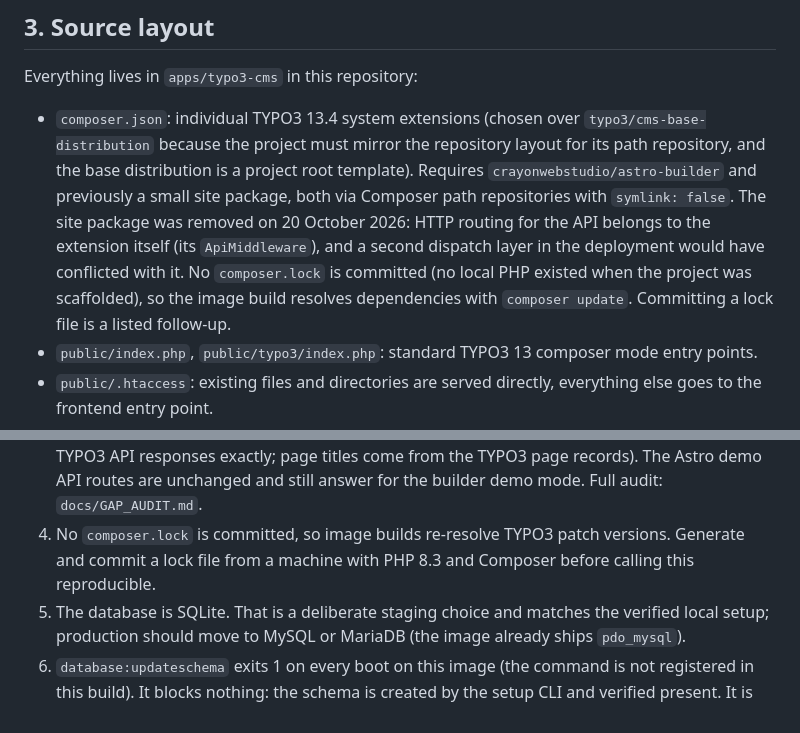
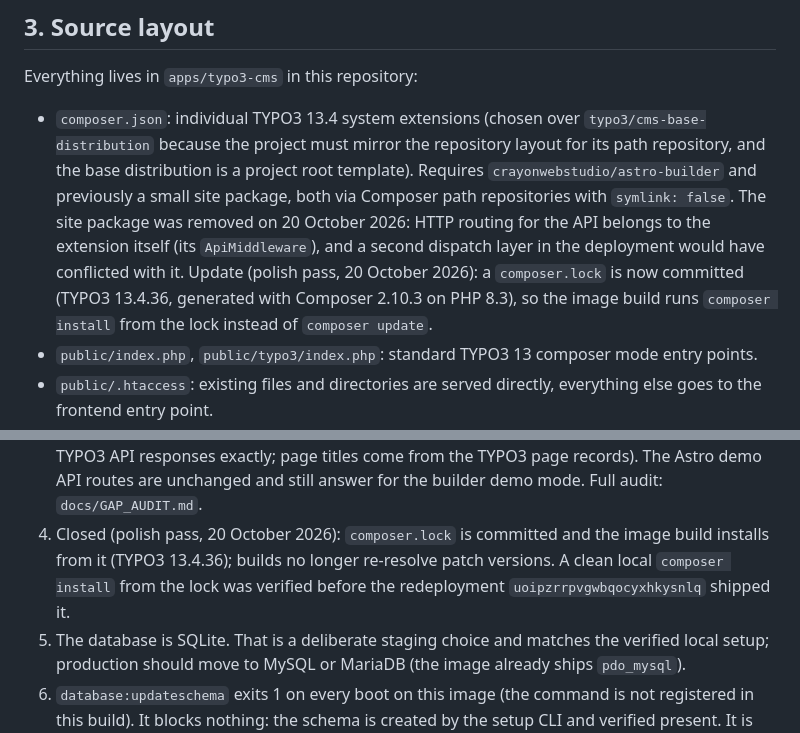
Before and after one commit to crayonwebstudio/astrotypo3, a Markdown page: docs/TYPO3_DEPLOYMENT.md, 2 parts joined by grey strips. Rendered like a GitHub page.

```diff
--- a/docs/TYPO3_DEPLOYMENT.md
+++ b/docs/TYPO3_DEPLOYMENT.md
@@ -66,10 +66,10 @@ Everything lives in `apps/typo3-cms` in this repository:
   repositories with `symlink: false`. The site package was removed on
   20 October 2026: HTTP routing for the API belongs to the extension
   itself (its `ApiMiddleware`), and a second dispatch layer in the
-  deployment would have conflicted with it. No `composer.lock` is
-  committed (no local PHP existed when the project was scaffolded), so
-  the image build resolves dependencies with `composer update`.
-  Committing a lock file is a listed follow-up.
+  deployment would have conflicted with it. Update (polish pass,
+  20 October 2026): a `composer.lock` is now committed (TYPO3 13.4.36,
+  generated with Composer 2.10.3 on PHP 8.3), so the image build runs
+  `composer install` from the lock instead of `composer update`.
 - `public/index.php`, `public/typo3/index.php`: standard TYPO3 13
   composer mode entry points.
 - `public/.htaccess`: existing files and directories are served
@@ -261,9 +261,11 @@ nothing twice, reported the four `tx_astrobuilder_*` tables, and
    API responses exactly; page titles come from the TYPO3 page
    records). The Astro demo API routes are unchanged and still answer
    for the builder demo mode. Full audit: `docs/GAP_AUDIT.md`.
-4. No `composer.lock` is committed, so image builds re-resolve TYPO3
-   patch versions. Generate and commit a lock file from a machine with
-   PHP 8.3 and Composer before calling this reproducible.
+4. Closed (polish pass, 20 October 2026): `composer.lock` is committed
+   and the image build installs from it (TYPO3 13.4.36); builds no
+   longer re-resolve patch versions. A clean local `composer install`
+   from the lock was verified before the redeployment
+   `uoipzrrpvgwbqocyxhkysnlq` shipped it.
 5. The database is SQLite. That is a deliberate staging choice and
    matches the verified local setup; production should move to MySQL
    or MariaDB (the image already ships `pdo_mysql`).
```
